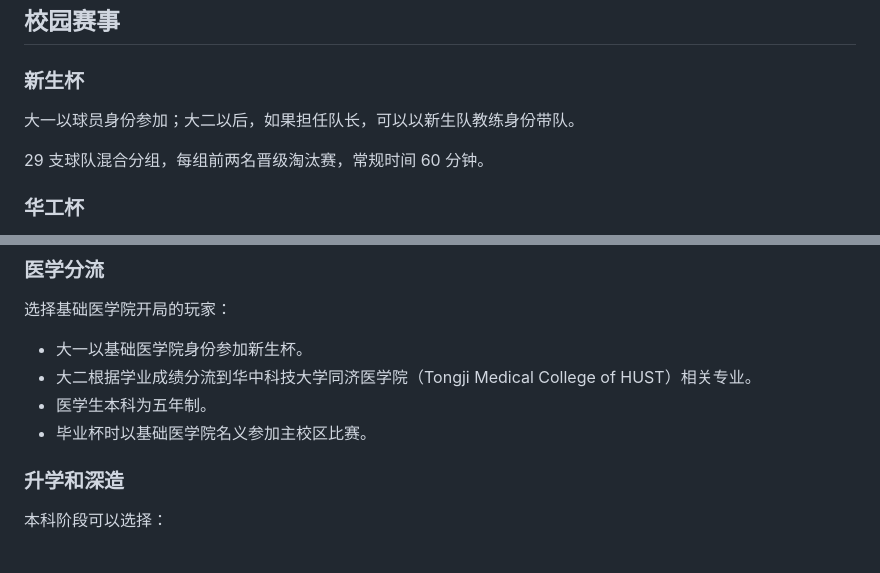
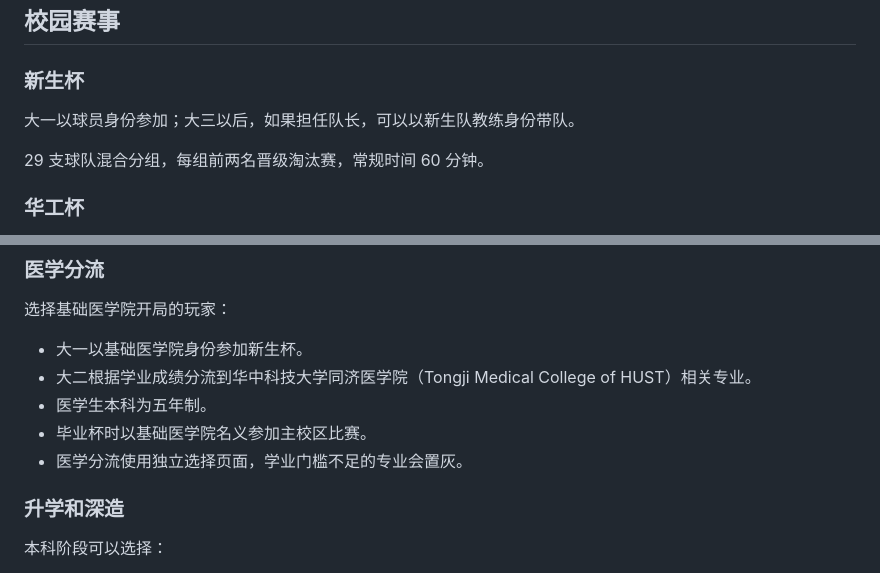
Before and after one commit to AndyWyy/HUSTCup-campus-football-simulator, a Markdown page: README.md, 2 parts joined by grey strips. Drawn GitHub-style.

Commit message:
Fix reported medical and tournament bugs

```diff
--- a/README.md
+++ b/README.md
@@ -57,7 +57,7 @@ https://github.com/Fantasicrap/HUSTCup-campus-football-simulator
 
 ### 新生杯
 
-大一以球员身份参加；大二以后，如果担任队长，可以以新生队教练身份带队。
+大一以球员身份参加；大三以后，如果担任队长，可以以新生队教练身份带队。
 
 29 支球队混合分组，每组前两名晋级淘汰赛，常规时间 60 分钟。
 
@@ -116,6 +116,7 @@ https://github.com/Fantasicrap/HUSTCup-campus-football-simulator
 - 大二根据学业成绩分流到华中科技大学同济医学院（Tongji Medical College of HUST）相关专业。
 - 医学生本科为五年制。
 - 毕业杯时以基础医学院名义参加主校区比赛。
+- 医学分流使用独立选择页面，学业门槛不足的专业会置灰。
 
 ### 升学和深造
 
```
